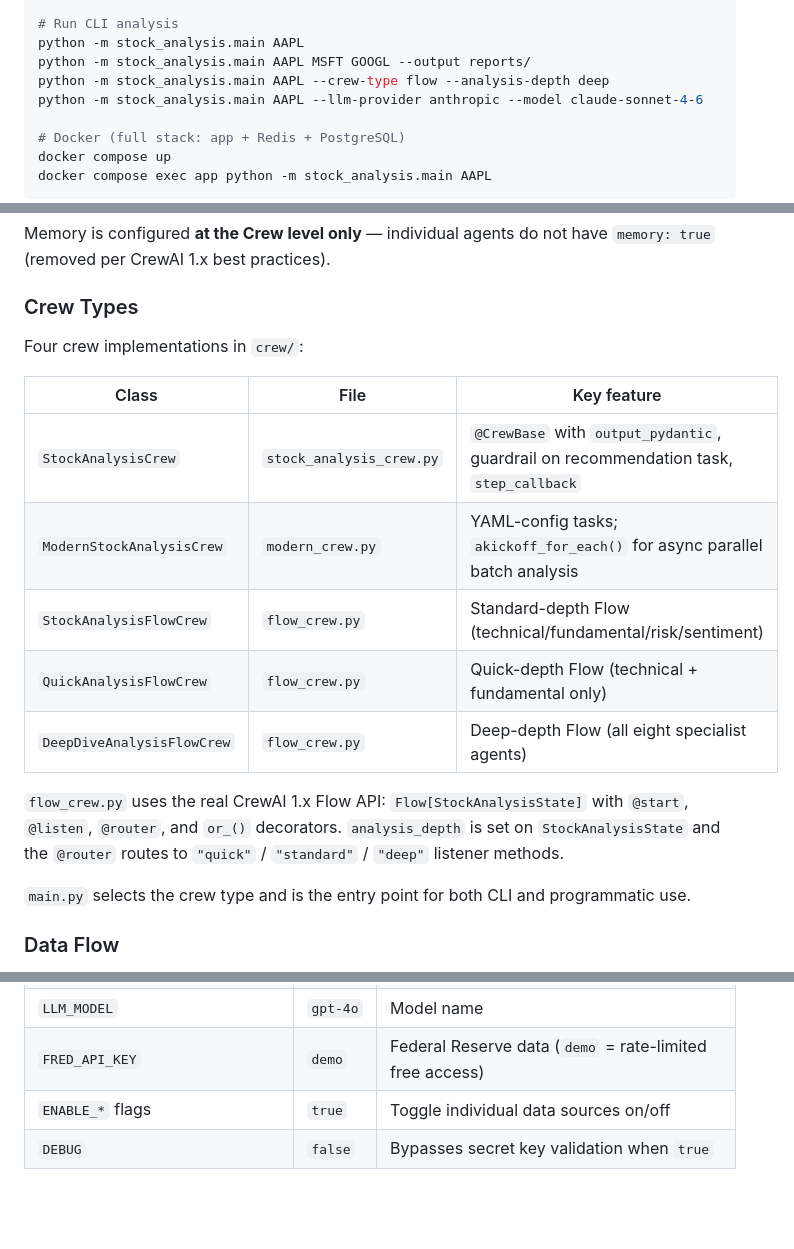
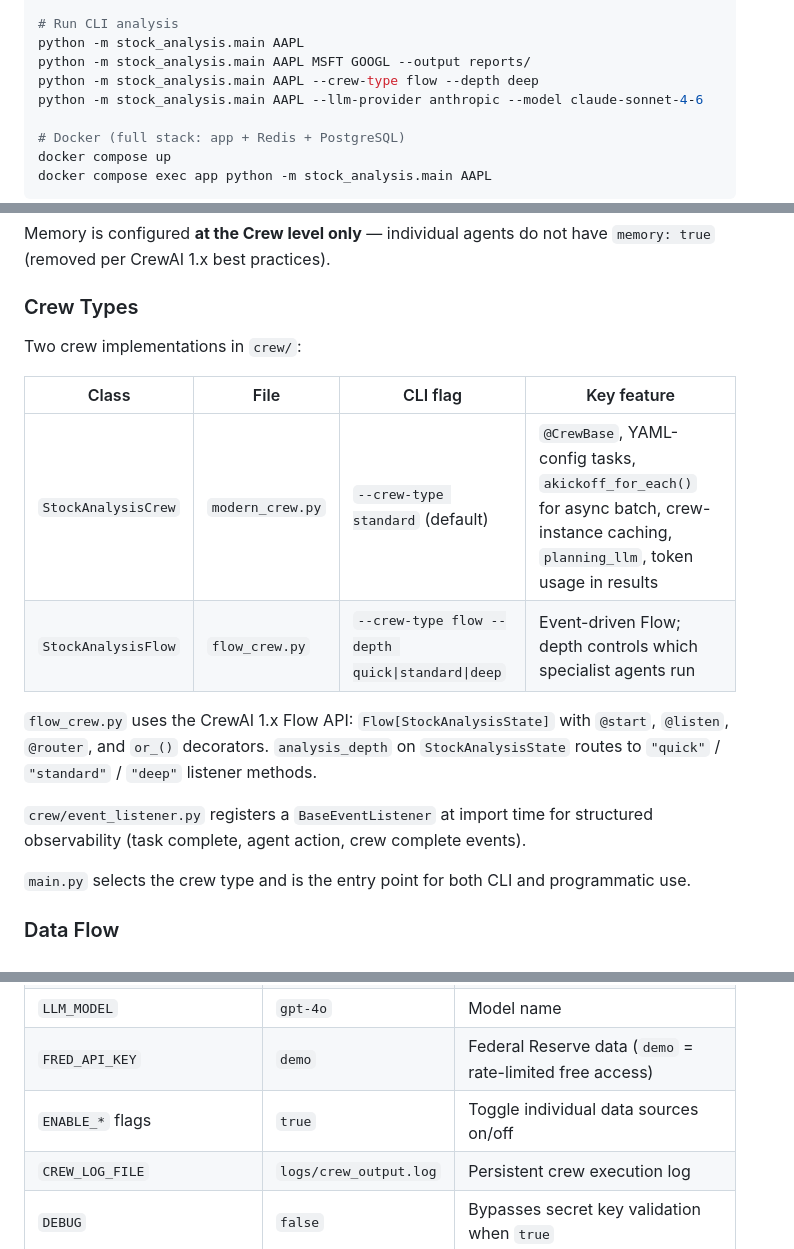
Before and after one commit to appuchans/stock_analysis, a Markdown page: CLAUDE.md, 3 parts joined by grey strips. Drawn GitHub-style; blank space fills up the shorter version.

Commit message:
Update CLAUDE.md to reflect rationalized crew architecture
- Replace 5-crew table with 2-crew table (StockAnalysisCrew + StockAnalysisFlow)
- Fix --crew-type flow --depth CLI example (was --analysis-depth)
- Add event_listener.py mention
- Add CREW_LOG_FILE to config variables table

https://claude.ai/code/session_01Puq9NaFU8hTmQ8tntFPEqZ

```diff
--- a/CLAUDE.md
+++ b/CLAUDE.md
@@ -35,7 +35,7 @@ mypy src/
 # Run CLI analysis
 python -m stock_analysis.main AAPL
 python -m stock_analysis.main AAPL MSFT GOOGL --output reports/
-python -m stock_analysis.main AAPL --crew-type flow --analysis-depth deep
+python -m stock_analysis.main AAPL --crew-type flow --depth deep
 python -m stock_analysis.main AAPL --llm-provider anthropic --model claude-sonnet-4-6
 
 # Docker (full stack: app + Redis + PostgreSQL)
@@ -59,17 +59,16 @@ Memory is configured **at the Crew level only** — individual agents do not hav
 
 ### Crew Types
 
-Four crew implementations in `crew/`:
+Two crew implementations in `crew/`:
 
-| Class | File | Key feature |
-|---|---|---|
-| `StockAnalysisCrew` | `stock_analysis_crew.py` | `@CrewBase` with `output_pydantic`, guardrail on recommendation task, `step_callback` |
-| `ModernStockAnalysisCrew` | `modern_crew.py` | YAML-config tasks; `akickoff_for_each()` for async parallel batch analysis |
-| `StockAnalysisFlowCrew` | `flow_crew.py` | Standard-depth Flow (technical/fundamental/risk/sentiment) |
-| `QuickAnalysisFlowCrew` | `flow_crew.py` | Quick-depth Flow (technical + fundamental only) |
-| `DeepDiveAnalysisFlowCrew` | `flow_crew.py` | Deep-depth Flow (all eight specialist agents) |
+| Class | File | CLI flag | Key feature |
+|---|---|---|---|
+| `StockAnalysisCrew` | `modern_crew.py` | `--crew-type standard` (default) | `@CrewBase`, YAML-config tasks, `akickoff_for_each()` for async batch, crew-instance caching, `planning_llm`, token usage in results |
+| `StockAnalysisFlow` | `flow_crew.py` | `--crew-type flow --depth quick\|standard\|deep` | Event-driven Flow; depth controls which specialist agents run |
 
-`flow_crew.py` uses the real CrewAI 1.x Flow API: `Flow[StockAnalysisState]` with `@start`, `@listen`, `@router`, and `or_()` decorators. `analysis_depth` is set on `StockAnalysisState` and the `@router` routes to `"quick"` / `"standard"` / `"deep"` listener methods.
+`flow_crew.py` uses the CrewAI 1.x Flow API: `Flow[StockAnalysisState]` with `@start`, `@listen`, `@router`, and `or_()` decorators. `analysis_depth` on `StockAnalysisState` routes to `"quick"` / `"standard"` / `"deep"` listener methods.
+
+`crew/event_listener.py` registers a `BaseEventListener` at import time for structured observability (task complete, agent action, crew complete events).
 
 `main.py` selects the crew type and is the entry point for both CLI and programmatic use.
 
@@ -99,6 +98,7 @@ All runtime settings are in `config/settings.py` as a Pydantic `BaseSettings` cl
 | `LLM_MODEL` | `gpt-4o` | Model name |
 | `FRED_API_KEY` | `demo` | Federal Reserve data (`demo` = rate-limited free access) |
 | `ENABLE_*` flags | `true` | Toggle individual data sources on/off |
+| `CREW_LOG_FILE` | `logs/crew_output.log` | Persistent crew execution log |
 | `DEBUG` | `false` | Bypasses secret key validation when `true` |
 
 ### Docker
```
